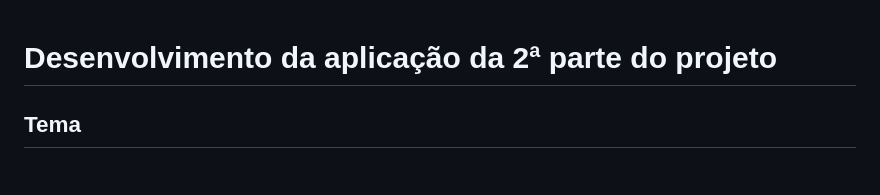
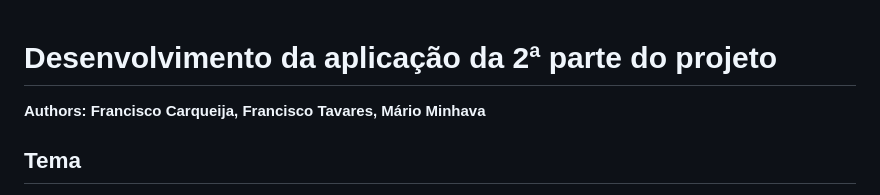
Before and after one commit to kikokite/yr2-db_project, a Markdown page: README.md, the part around the change. Rendered like a GitHub page.

```diff
--- a/README.md
+++ b/README.md
@@ -1,5 +1,6 @@
 # Desenvolvimento da aplicação da 2ª parte do projeto
 
+**Authors: Francisco Carqueija, Francisco Tavares, Mário Minhava**
 
 ## Tema
 
```
